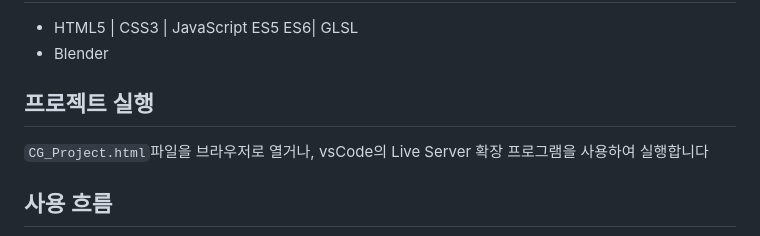
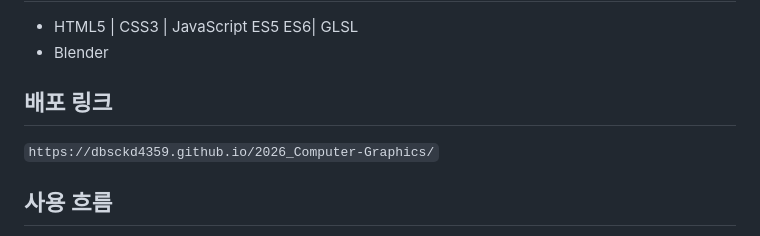
Before and after one commit to dbsckd4359/2026_Computer-Graphics, a Markdown page: README.md, the part around the change. GitHub-like rendering.

Commit message:
배포 링크 추가

```diff
--- a/README.md
+++ b/README.md
@@ -81,8 +81,8 @@ WebGL그래픽스 놀이터 시뮬레이터
 - HTML5 | CSS3 | JavaScript ES5 ES6| GLSL
 - Blender
 
-## 프로젝트 실행
-`CG_Project.html`파일을 브라우저로 열거나, vsCode의 Live Server 확장 프로그램을 사용하여 실행합니다
+## 배포 링크
+`https://dbsckd4359.github.io/2026_Computer-Graphics/`
 
 ## 사용 흐름
 좌하단 ?버튼을 통한 사이드 패널 방식을 통하여 조작에 대한 설명을 볼 수 있으며 각 기구 오브젝트를 클릭하여 탑승이 가능합니다 추가로 사이드바의 환경제어를 통해 원하는 커스텀테마를 만들 수 있으며 초기 테마 설정에 어려움이 있을 경우
```
